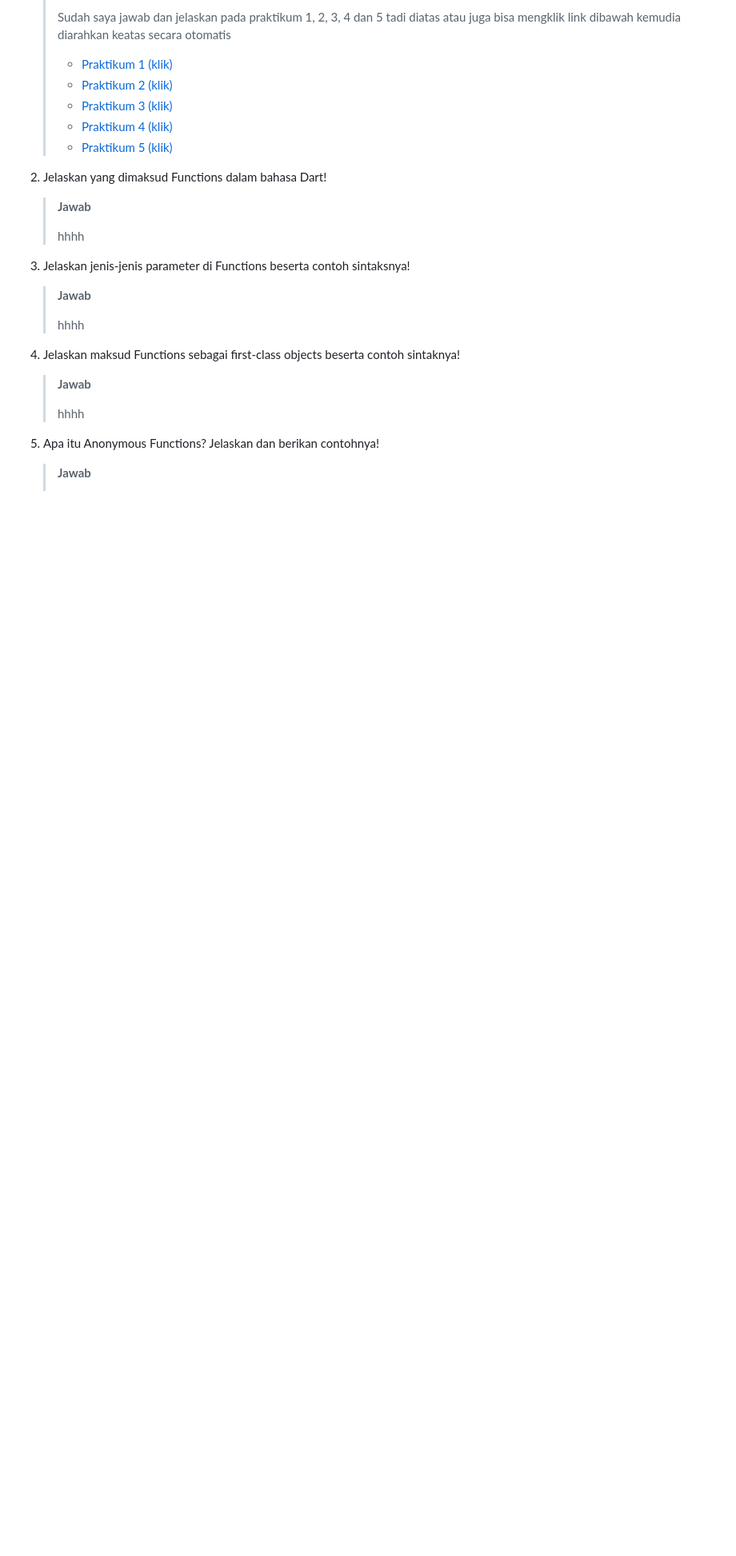
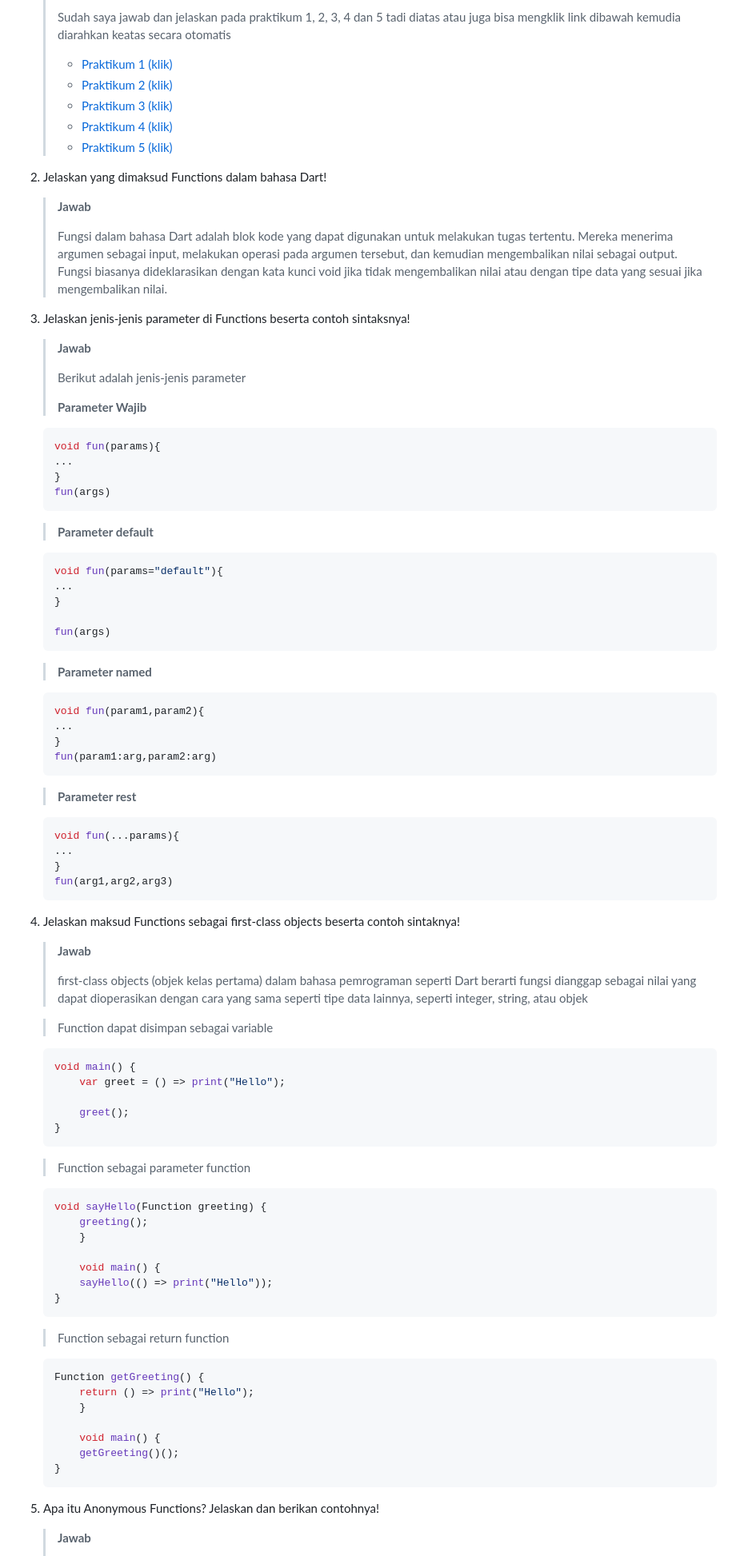
Before and after one commit to alvianfirdaus/2141720022-mobile-2023, a Markdown page: week-04/README.md, the part around the change printed below. Shown: that part at 80% size. Rendered like a GitHub page; blank space fills up the shorter version.

````diff
--- a/week-04/README.md
+++ b/week-04/README.md
@@ -515,17 +550,77 @@ hhhh
 2. Jelaskan yang dimaksud Functions dalam bahasa Dart!<p>
 
     >**Jawab**<p>
-    >hhhh<p>
+    >Fungsi dalam bahasa Dart adalah blok kode yang dapat digunakan untuk melakukan tugas tertentu. Mereka menerima argumen sebagai input, melakukan operasi pada argumen tersebut, dan kemudian mengembalikan nilai sebagai output. Fungsi biasanya dideklarasikan dengan kata kunci void jika tidak mengembalikan nilai atau dengan tipe data yang sesuai jika mengembalikan nilai.<p>
 
 3. Jelaskan jenis-jenis parameter di Functions beserta contoh sintaksnya!<p>
 
     >**Jawab**<p>
-    >hhhh<p>
+    >Berikut adalah jenis-jenis parameter<p>
+    >**Parameter Wajib**
+
+    ```dart
+    void fun(params){
+    ...
+    }
+    fun(args)
+    ```
+
+    >**Parameter default**
+    ```dart
+    void fun(params="default"){
+    ...
+    }
+
+    fun(args)
+    ```
+    >**Parameter named**
+    ```dart
+    void fun(param1,param2){
+    ...
+    }
+    fun(param1:arg,param2:arg)
+    ```
+    >**Parameter rest**
+    ```dart
+    void fun(...params){
+    ...
+    }
+    fun(arg1,arg2,arg3)
+    ```
 
 4. Jelaskan maksud Functions sebagai first-class objects beserta contoh sintaknya!<p>
 
     >**Jawab**<p>
-    >hhhh<p>
+    >first-class objects (objek kelas pertama) dalam bahasa pemrograman seperti Dart berarti fungsi dianggap sebagai nilai yang dapat dioperasikan dengan cara yang sama seperti tipe data lainnya, seperti integer, string, atau objek<p>
+
+    >Function dapat disimpan sebagai variable<p>
+    ```dart
+    void main() {
+        var greet = () => print("Hello");
+
+        greet();
+    }
+    ```
+    >Function sebagai parameter function<p>
+    ```dart
+    void sayHello(Function greeting) {
+        greeting();
+        }
+
+        void main() {
+        sayHello(() => print("Hello"));
+    }
+    ```
+    >Function sebagai return function<p>
+    ```dart
+    Function getGreeting() {
+        return () => print("Hello");
+        }
+
+        void main() {
+        getGreeting()();
+    }
+    ```
 
 5. Apa itu Anonymous Functions? Jelaskan dan berikan contohnya!<p>
 
````
Also changed, not shown: other parts of week-04/README.md (+105 -14 lines), week-04/docs/praktikum5_01.PNG (added), week-04/docs/praktikum5_02.PNG (added), week-04/docs/praktikum5_03.PNG (added), week-04/docs/praktikum5_04.PNG (added), week-04/docs/praktikum5_05.PNG (added), week-04/docs/praktikum5_06.PNG (added), 1 other file.
